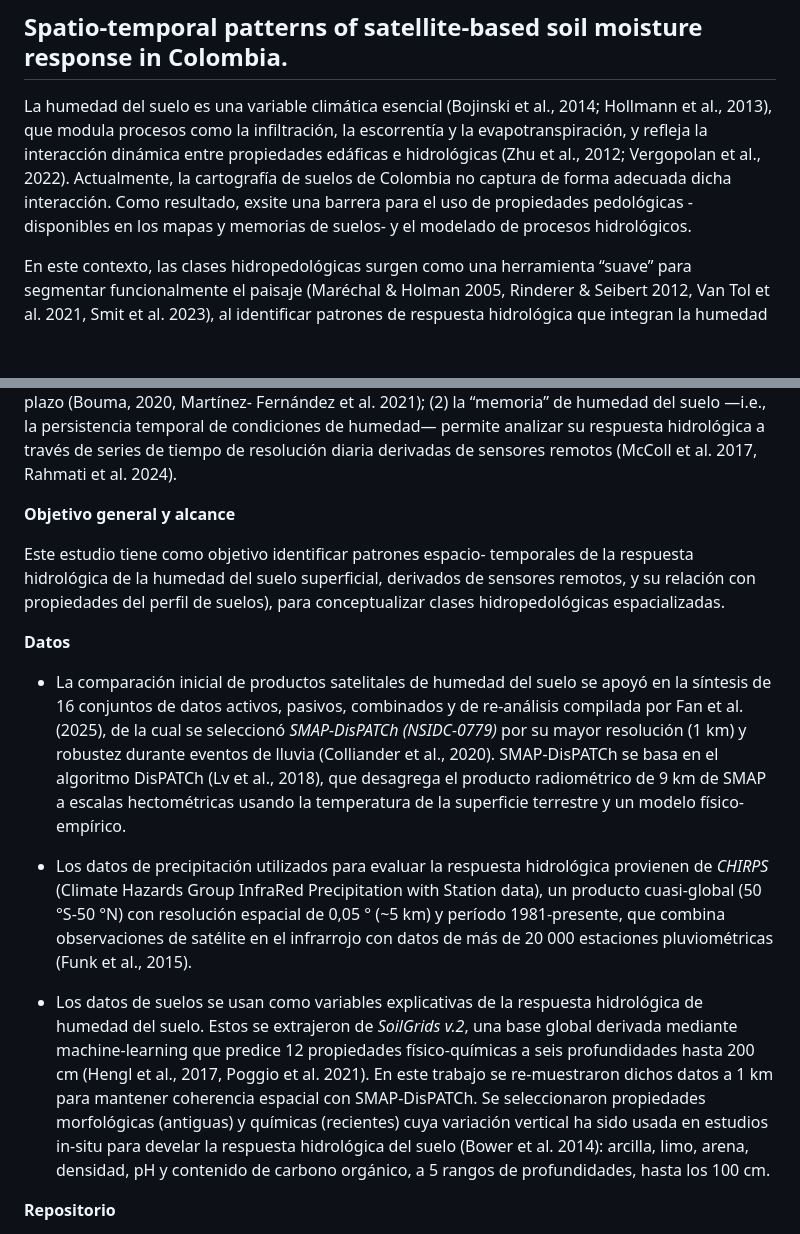
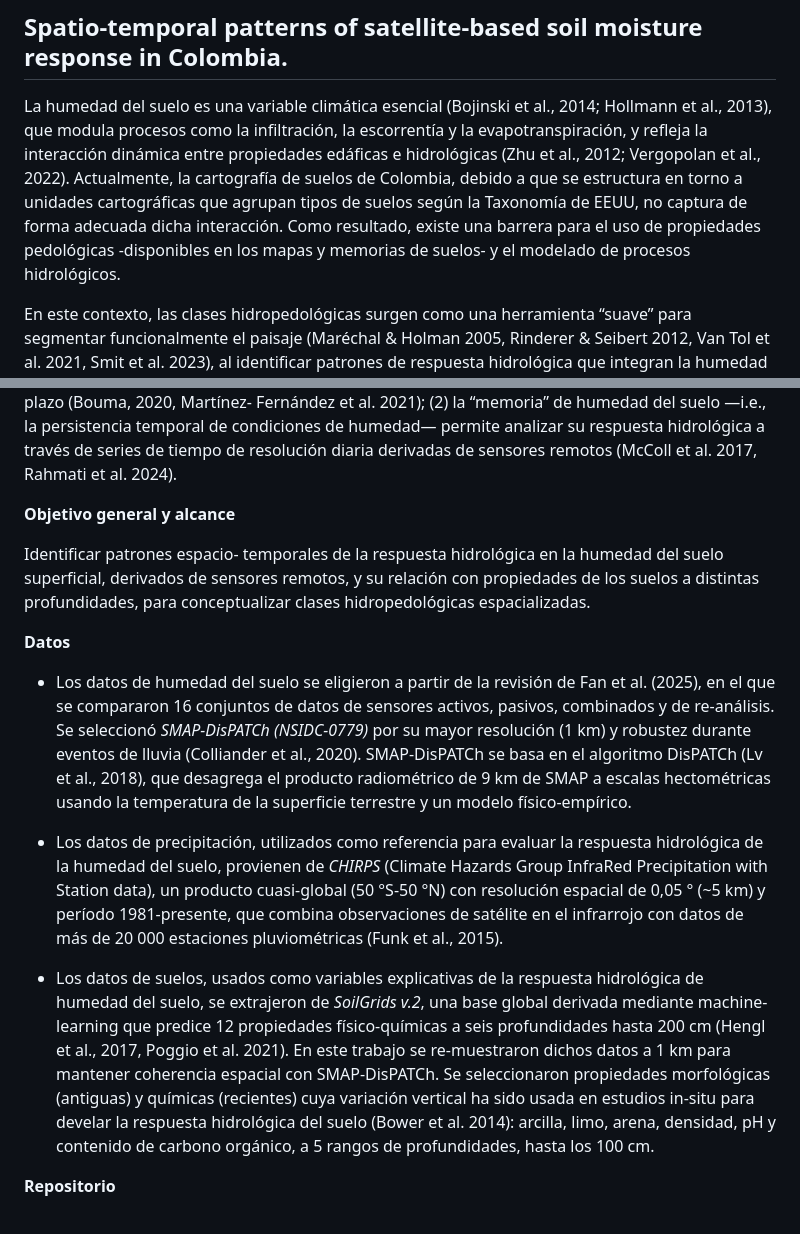
Before and after one commit to cmguiob/hidropedo_response, a Markdown page: README.md, 2 parts joined by grey strips. Drawn GitHub-style; blank space fills up the shorter version.

```diff
--- a/README.md
+++ b/README.md
@@ -1,7 +1,7 @@
 # Patrones espacio-temporales de respuesta hidrológica de humedad del suelo satelital en Colombia. Una aproximación para la diferenciación hidropedológica.
 ## Spatio-temporal patterns of satellite-based soil moisture response in Colombia.
 
-La humedad del suelo es una variable climática esencial  (Bojinski et al., 2014; Hollmann et al., 2013), que modula procesos como la infiltración, la escorrentía y la evapotranspiración, y refleja la interacción dinámica entre propiedades edáficas e hidrológicas (Zhu et al., 2012; Vergopolan et al., 2022). Actualmente, la cartografía de suelos de Colombia no captura de forma adecuada dicha interacción. Como resultado, exsite una barrera para el uso de propiedades pedológicas -disponibles en los mapas y memorias de suelos- y el modelado de procesos hidrológicos.
+La humedad del suelo es una variable climática esencial  (Bojinski et al., 2014; Hollmann et al., 2013), que modula procesos como la infiltración, la escorrentía y la evapotranspiración, y refleja la interacción dinámica entre propiedades edáficas e hidrológicas (Zhu et al., 2012; Vergopolan et al., 2022). Actualmente, la cartografía de suelos de Colombia, debido a que se estructura en torno a unidades cartográficas que agrupan tipos de suelos según la Taxonomía de EEUU, no captura de forma adecuada dicha interacción. Como resultado, existe una barrera para el uso de propiedades pedológicas -disponibles en los mapas y memorias de suelos- y el modelado de procesos hidrológicos.
 
 En este contexto, las clases hidropedológicas surgen como una herramienta “suave” para segmentar funcionalmente el paisaje (Maréchal & Holman 2005, Rinderer & Seibert 2012, Van Tol et al. 2021, Smit et al. 2023), al identificar patrones de respuesta hidrológica que integran la humedad del suelo con sus propiedades morfológicas y fisicoquímicas. Ejemplos de este enfoque incluyen la “Hidrología de Tipos de Suelos” (HOST en inglés) desarrollados en el Reino Unido (Boorman et al., 1995), las clases hidropedológicas propuestas en Sudáfrica (Van Tol et al., 2013, 2024), y los Grupos Hidrológicos de Suelo (HSG) del Servicio de Conservación de Suelos de Estados Unidos (USDA-NRCS, 2007).
 
@@ -9,14 +9,14 @@ El presente estudio parte de dos hipótesis principales: (1) las interacciones d
 
 **Objetivo general y alcance**
 
-Este estudio tiene como objetivo identificar patrones espacio- temporales de la respuesta hidrológica de la humedad del suelo superficial, derivados de sensores remotos, y su relación con propiedades del perfil de suelos), para conceptualizar clases hidropedológicas espacializadas.
+Identificar patrones espacio- temporales de la respuesta hidrológica en la humedad del suelo superficial, derivados de sensores remotos, y su relación con propiedades de los suelos a distintas profundidades, para conceptualizar clases hidropedológicas espacializadas.
 
 **Datos**
-* La comparación inicial de productos satelitales de humedad del suelo se apoyó en la síntesis de 16 conjuntos de datos activos, pasivos, combinados y de re-análisis compilada por Fan et al. (2025), de la cual se seleccionó *SMAP-DisPATCh (NSIDC-0779)* por su mayor resolución (1 km) y robustez durante eventos de lluvia (Colliander et al., 2020). SMAP-DisPATCh se basa en el algoritmo DisPATCh (Lv et al., 2018), que desagrega el producto radiométrico de 9 km de SMAP a escalas hectométricas usando la temperatura de la superficie terrestre y un modelo físico-empírico.
+* Los datos de humedad del suelo se eligieron a partir de la revisión de Fan et al. (2025), en el que se  compararon 16 conjuntos de datos de sensores activos, pasivos, combinados y de re-análisis. Se seleccionó *SMAP-DisPATCh (NSIDC-0779)* por su mayor resolución (1 km) y robustez durante eventos de lluvia (Colliander et al., 2020). SMAP-DisPATCh se basa en el algoritmo DisPATCh (Lv et al., 2018), que desagrega el producto radiométrico de 9 km de SMAP a escalas hectométricas usando la temperatura de la superficie terrestre y un modelo físico-empírico.
 
-* Los datos de precipitación utilizados para evaluar la respuesta hidrológica provienen de *CHIRPS* (Climate Hazards Group InfraRed Precipitation with Station data), un producto cuasi-global (50 °S-50 °N) con resolución espacial de 0,05 ° (~5 km) y período 1981-presente, que combina observaciones de satélite en el infrarrojo con datos de más de 20 000 estaciones pluviométricas (Funk et al., 2015).
+* Los datos de precipitación, utilizados como referencia para evaluar la respuesta hidrológica de la humedad del suelo, provienen de *CHIRPS* (Climate Hazards Group InfraRed Precipitation with Station data), un producto cuasi-global (50 °S-50 °N) con resolución espacial de 0,05 ° (~5 km) y período 1981-presente, que combina observaciones de satélite en el infrarrojo con datos de más de 20 000 estaciones pluviométricas (Funk et al., 2015).
 
-* Los datos de suelos se usan como variables explicativas de la respuesta hidrológica de humedad del suelo. Estos se extrajeron de *SoilGrids v.2*, una base global derivada mediante machine-learning que predice 12 propiedades físico-químicas a seis profundidades hasta 200 cm (Hengl et al., 2017, Poggio et al. 2021). En este trabajo se re-muestraron dichos datos a 1 km para mantener coherencia espacial con SMAP-DisPATCh. Se seleccionaron propiedades morfológicas (antiguas) y químicas (recientes) cuya variación vertical ha sido usada en estudios in-situ para develar la respuesta hidrológica del suelo (Bower et al. 2014): arcilla, limo, arena, densidad, pH y contenido de carbono orgánico, a 5 rangos de profundidades, hasta los 100 cm.
+* Los datos de suelos, usados como variables explicativas de la respuesta hidrológica de humedad del suelo, se extrajeron de *SoilGrids v.2*, una base global derivada mediante machine-learning que predice 12 propiedades físico-químicas a seis profundidades hasta 200 cm (Hengl et al., 2017, Poggio et al. 2021). En este trabajo se re-muestraron dichos datos a 1 km para mantener coherencia espacial con SMAP-DisPATCh. Se seleccionaron propiedades morfológicas (antiguas) y químicas (recientes) cuya variación vertical ha sido usada en estudios in-situ para develar la respuesta hidrológica del suelo (Bower et al. 2014): arcilla, limo, arena, densidad, pH y contenido de carbono orgánico, a 5 rangos de profundidades, hasta los 100 cm.
 
 **Repositorio**
 * *Scripts:* Este repositorio contiene los códigos -desarrollados en R- para carga masiva, pre-procesamiento y análisis de patrones espacio-temporales.
```
